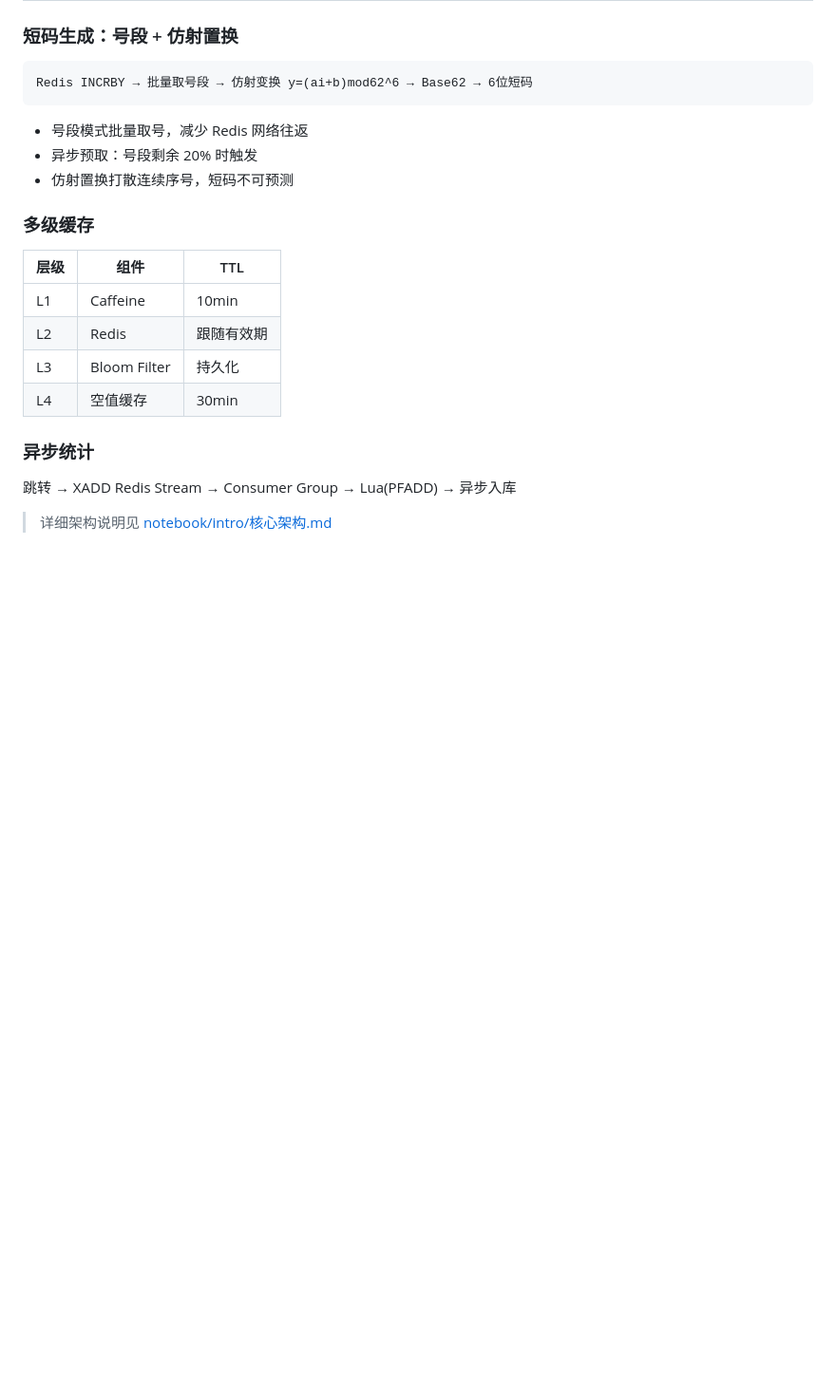
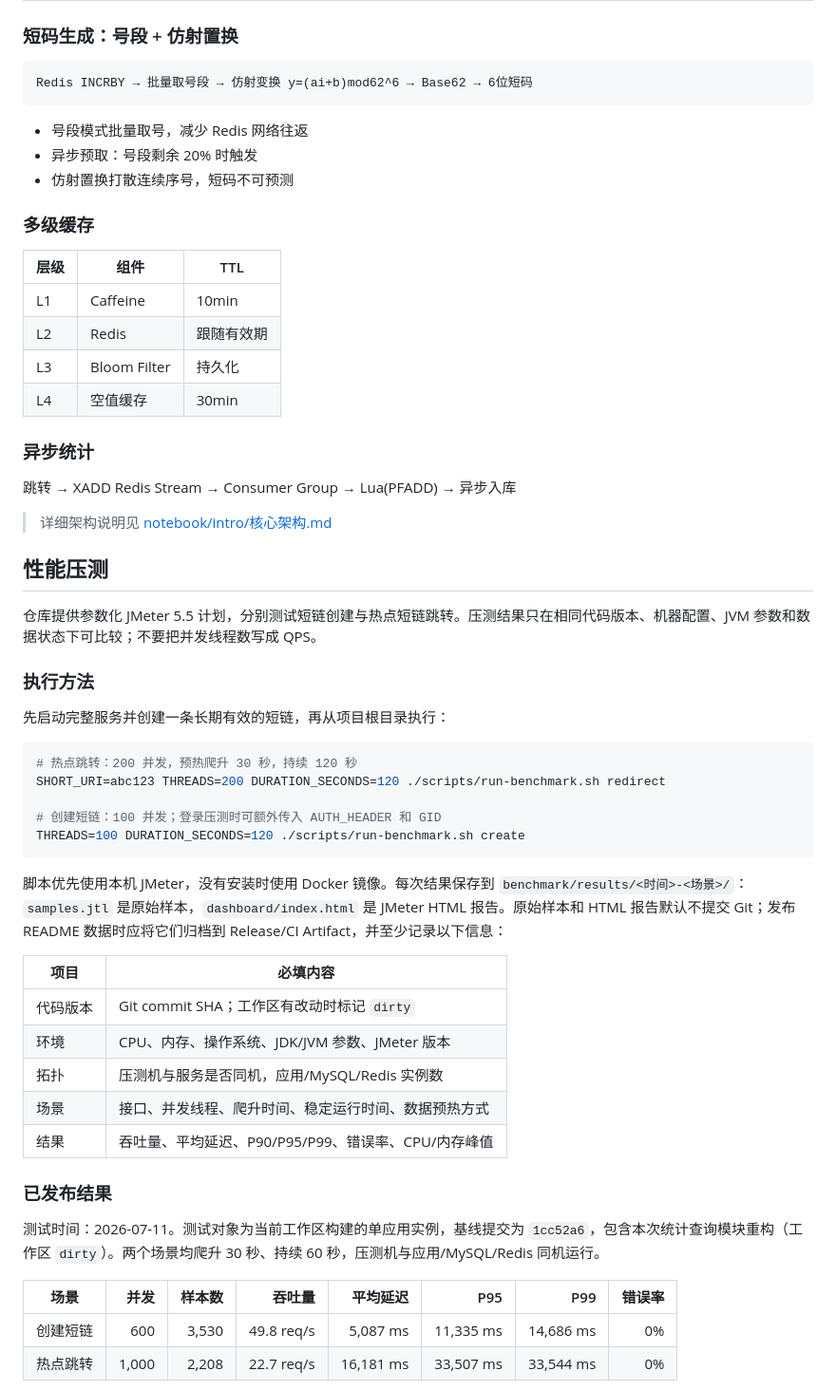
Before and after one commit to haotangyuan/shortlink, a Markdown page: README.md, the part around the change printed below. Shown: that part at 95% size. GitHub-like rendering; blank space fills up the shorter version.

````diff
--- a/README.md
+++ b/README.md
@@ -124,3 +124,38 @@ Redis INCRBY → 批量取号段 → 仿射变换 y=(ai+b)mod62^6 → Base62 →
 
 > 详细架构说明见 [notebook/intro/核心架构.md](notebook/intro/核心架构.md)
 
+## 性能压测
+
+仓库提供参数化 JMeter 5.5 计划，分别测试短链创建与热点短链跳转。压测结果只在相同代码版本、机器配置、JVM 参数和数据状态下可比较；不要把并发线程数写成 QPS。
+
+### 执行方法
+
+先启动完整服务并创建一条长期有效的短链，再从项目根目录执行：
+
+```bash
+# 热点跳转：200 并发，预热爬升 30 秒，持续 120 秒
+SHORT_URI=abc123 THREADS=200 DURATION_SECONDS=120 ./scripts/run-benchmark.sh redirect
+
+# 创建短链：100 并发；登录压测时可额外传入 AUTH_HEADER 和 GID
+THREADS=100 DURATION_SECONDS=120 ./scripts/run-benchmark.sh create
+```
+
+脚本优先使用本机 JMeter，没有安装时使用 Docker 镜像。每次结果保存到 `benchmark/results/<时间>-<场景>/`：`samples.jtl` 是原始样本，`dashboard/index.html` 是 JMeter HTML 报告。原始样本和 HTML 报告默认不提交 Git；发布 README 数据时应将它们归档到 Release/CI Artifact，并至少记录以下信息：
+
+| 项目 | 必填内容 |
+| --- | --- |
+| 代码版本 | Git commit SHA；工作区有改动时标记 `dirty` |
+| 环境 | CPU、内存、操作系统、JDK/JVM 参数、JMeter 版本 |
+| 拓扑 | 压测机与服务是否同机，应用/MySQL/Redis 实例数 |
+| 场景 | 接口、并发线程、爬升时间、稳定运行时间、数据预热方式 |
+| 结果 | 吞吐量、平均延迟、P90/P95/P99、错误率、CPU/内存峰值 |
+
+### 已发布结果
+
+测试时间：2026-07-11。测试对象为当前工作区构建的单应用实例，基线提交为 `1cc52a6`，包含本次统计查询模块重构（工作区 `dirty`）。两个场景均爬升 30 秒、持续 60 秒，压测机与应用/MySQL/Redis 同机运行。
+
+| 场景 | 并发 | 样本数 | 吞吐量 | 平均延迟 | P95 | P99 | 错误率 |
+| --- | ---: | ---: | ---: | ---: | ---: | ---: | ---: |
+| 创建短链 | 600 | 3,530 | 49.8 req/s | 5,087 ms | 11,335 ms | 14,686 ms | 0% |
+| 热点跳转 | 1,000 | 2,208 | 22.7 req/s | 16,181 ms | 33,507 ms | 33,544 ms | 0% |
+
````
Also changed, not shown: other parts of README.md (+10 -0 lines), benchmark/results/2026-07-11-local-docker/benchmark-resources.png (added), benchmark/results/2026-07-11-local-docker/benchmark-summary.png (added), benchmark/results/2026-07-11-local-docker/benchmark-timeline.png (added), 11 other files.
